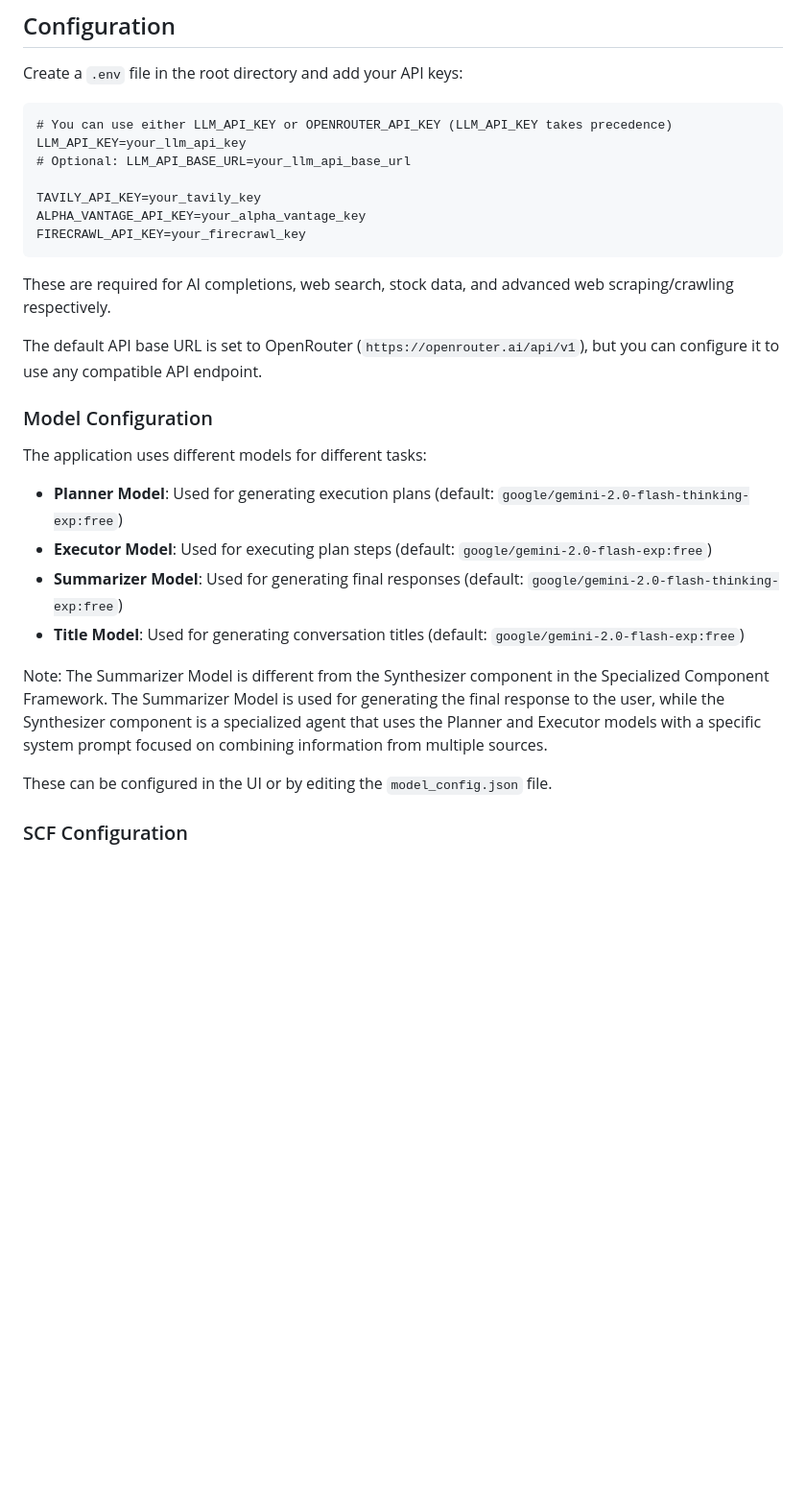
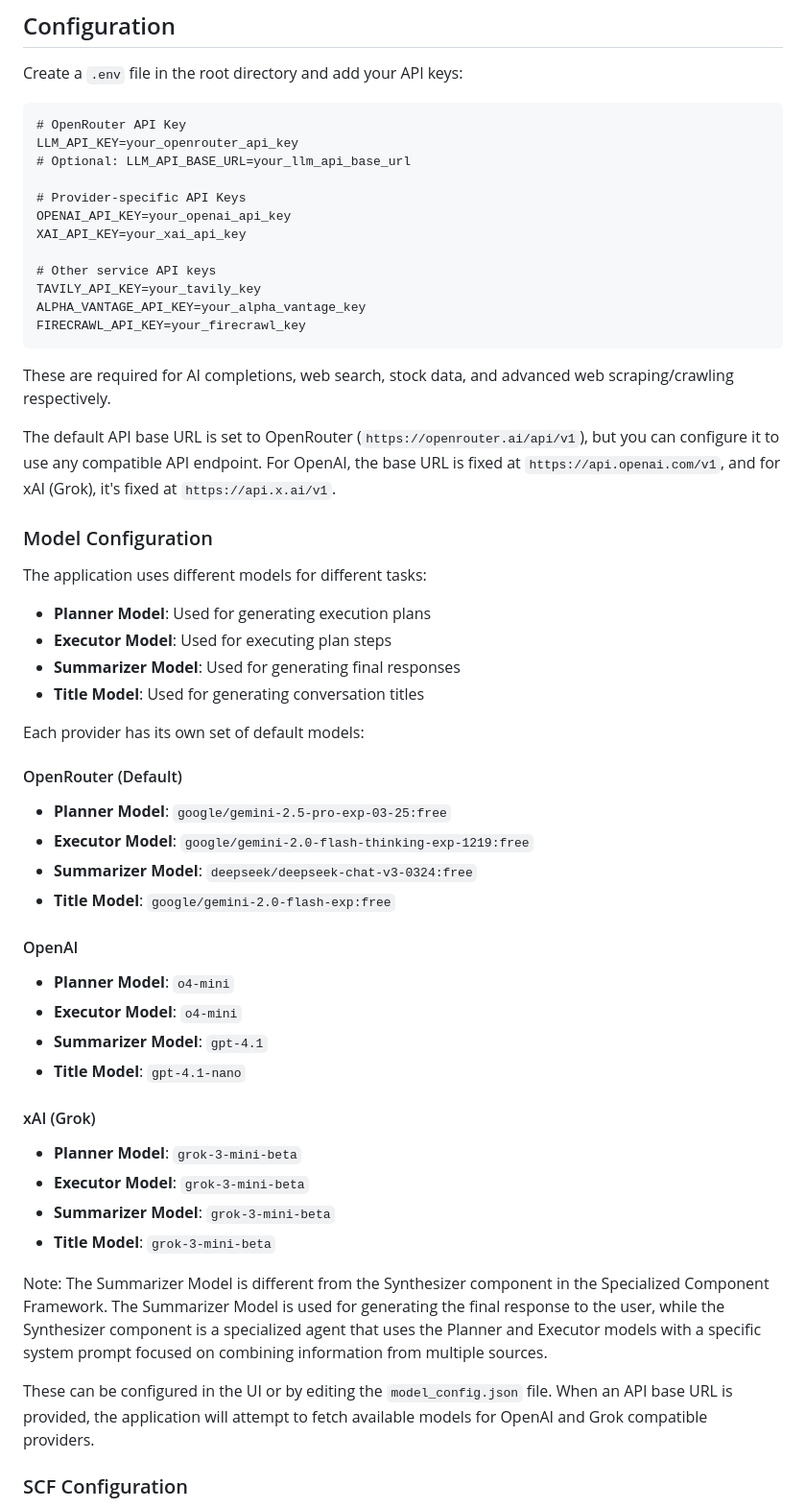
Before and after one commit to kongpop10/ReAct-Nexus, a Markdown page: README.md, the part around one of its changes. Shown at 96% size. Drawn GitHub-style; blank space fills up the shorter version.

Commit message:
Update README with latest model configuration and knowledge base integration details

````diff
--- a/README.md
+++ b/README.md
@@ -72,10 +72,15 @@ pip install -r requirements.txt
 Create a `.env` file in the root directory and add your API keys:
 
 ```
-# You can use either LLM_API_KEY or OPENROUTER_API_KEY (LLM_API_KEY takes precedence)
-LLM_API_KEY=your_llm_api_key
+# OpenRouter API Key
+LLM_API_KEY=your_openrouter_api_key
 # Optional: LLM_API_BASE_URL=your_llm_api_base_url
 
+# Provider-specific API Keys
+OPENAI_API_KEY=your_openai_api_key
+XAI_API_KEY=your_xai_api_key
+
+# Other service API keys
 TAVILY_API_KEY=your_tavily_key
 ALPHA_VANTAGE_API_KEY=your_alpha_vantage_key
 FIRECRAWL_API_KEY=your_firecrawl_key
@@ -83,20 +88,40 @@ FIRECRAWL_API_KEY=your_firecrawl_key
 
 These are required for AI completions, web search, stock data, and advanced web scraping/crawling respectively.
 
-The default API base URL is set to OpenRouter (`https://openrouter.ai/api/v1`), but you can configure it to use any compatible API endpoint.
+The default API base URL is set to OpenRouter (`https://openrouter.ai/api/v1`), but you can configure it to use any compatible API endpoint. For OpenAI, the base URL is fixed at `https://api.openai.com/v1`, and for xAI (Grok), it's fixed at `https://api.x.ai/v1`.
 
 ### Model Configuration
 
 The application uses different models for different tasks:
 
-- **Planner Model**: Used for generating execution plans (default: `google/gemini-2.0-flash-thinking-exp:free`)
-- **Executor Model**: Used for executing plan steps (default: `google/gemini-2.0-flash-exp:free`)
-- **Summarizer Model**: Used for generating final responses (default: `google/gemini-2.0-flash-thinking-exp:free`)
-- **Title Model**: Used for generating conversation titles (default: `google/gemini-2.0-flash-exp:free`)
+- **Planner Model**: Used for generating execution plans
+- **Executor Model**: Used for executing plan steps
+- **Summarizer Model**: Used for generating final responses
+- **Title Model**: Used for generating conversation titles
+
+Each provider has its own set of default models:
+
+#### OpenRouter (Default)
+- **Planner Model**: `google/gemini-2.5-pro-exp-03-25:free`
+- **Executor Model**: `google/gemini-2.0-flash-thinking-exp-1219:free`
+- **Summarizer Model**: `deepseek/deepseek-chat-v3-0324:free`
+- **Title Model**: `google/gemini-2.0-flash-exp:free`
+
+#### OpenAI
+- **Planner Model**: `o4-mini`
+- **Executor Model**: `o4-mini`
+- **Summarizer Model**: `gpt-4.1`
+- **Title Model**: `gpt-4.1-nano`
+
+#### xAI (Grok)
+- **Planner Model**: `grok-3-mini-beta`
+- **Executor Model**: `grok-3-mini-beta`
+- **Summarizer Model**: `grok-3-mini-beta`
+- **Title Model**: `grok-3-mini-beta`
 
 Note: The Summarizer Model is different from the Synthesizer component in the Specialized Component Framework. The Summarizer Model is used for generating the final response to the user, while the Synthesizer component is a specialized agent that uses the Planner and Executor models with a specific system prompt focused on combining information from multiple sources.
 
-These can be configured in the UI or by editing the `model_config.json` file.
+These can be configured in the UI or by editing the `model_config.json` file. When an API base URL is provided, the application will attempt to fetch available models for OpenAI and Grok compatible providers.
 
 ### SCF Configuration
 
````
Also changed, not shown: other parts of README.md (+13 -1 lines).
